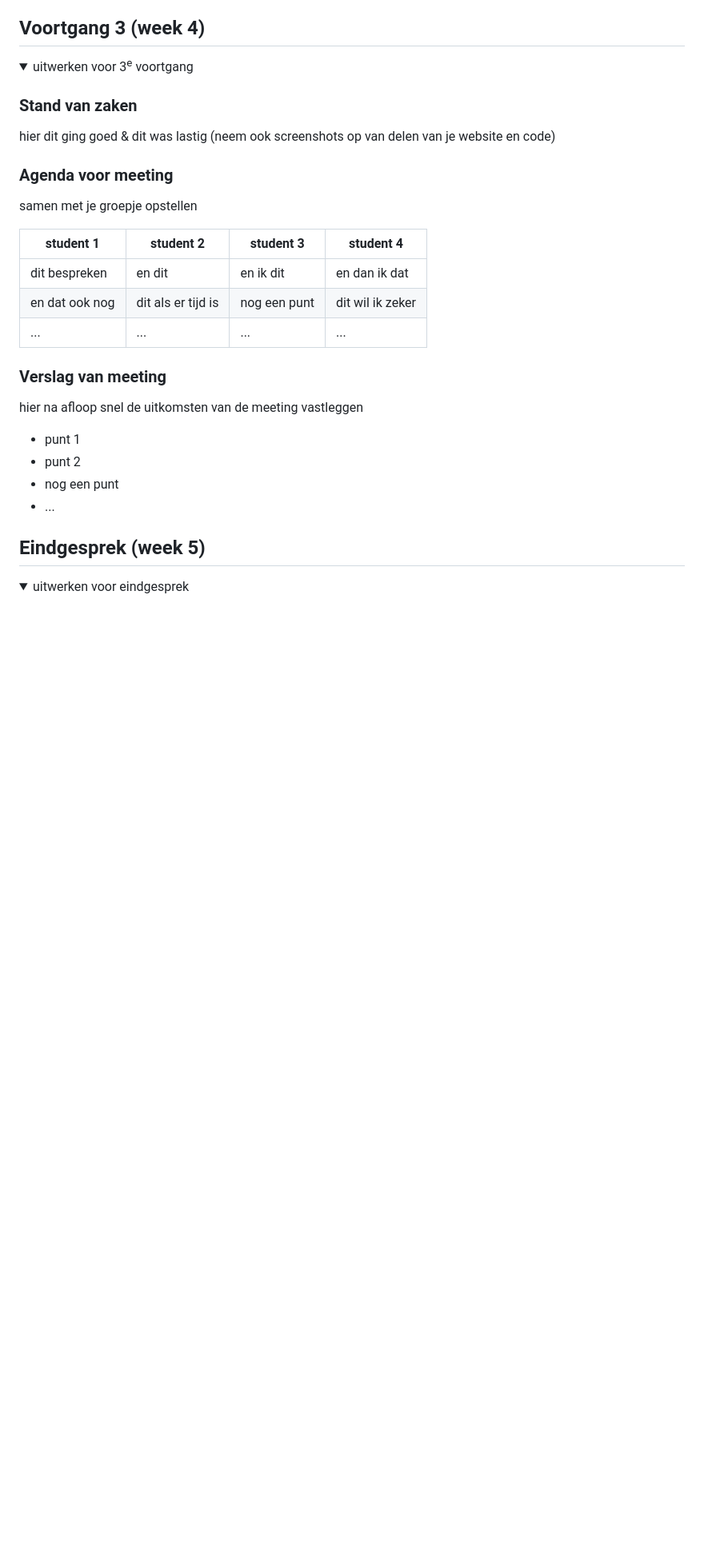
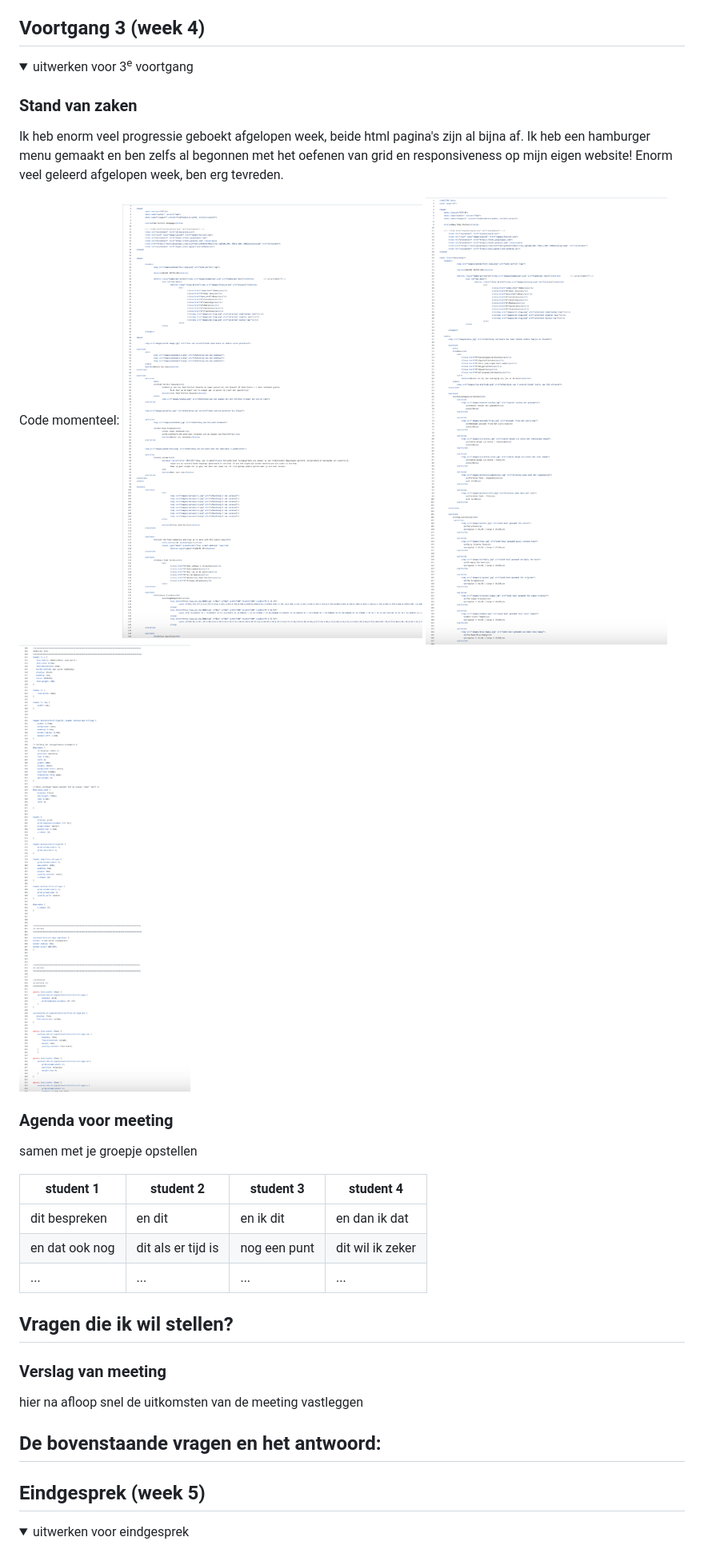
Before and after one commit to Samvdhoorn/FrontendDevelopementBlok1, a Markdown page: README.md, the part around the change. Shown: that part at 80% size. Drawn GitHub-style; pictures changed too: readme-images/voortgang2-css.png (added), readme-images/voortgang2-html.png (added), readme-images/voortgang2-menu.png (added); folded sections open; blank space fills up the shorter version.

Commit message:
readme bijna test

```diff
--- a/README.md
+++ b/README.md
@@ -215,7 +215,13 @@ De punten waarop Poké Perfect niet goed scoorde waren:
   <summary>uitwerken voor 3<sup>e</sup> voortgang</summary>
 
   ### Stand van zaken
-  hier dit ging goed & dit was lastig (neem ook screenshots op van delen van je website en code)
+  Ik heb enorm veel progressie geboekt afgelopen week, beide html pagina's zijn al bijna af. Ik heb een hamburger menu gemaakt en ben zelfs al begonnen met het oefenen van grid en responsiveness op mijn eigen website! Enorm veel geleerd afgelopen week, ben erg tevreden.
+
+  Code momenteel:
+  <img src="readme-images/voortgang2-html.png" width="375px" alt="html in week 4">
+  <img src="readme-images/voortgang2-menu.png" width="375px" alt="2e html in week 4">
+  <img src="readme-images/voortgang2-css.png" width="375px" alt="css in week 4">
+
 
 
   ### Agenda voor meeting
@@ -227,14 +233,14 @@ De punten waarop Poké Perfect niet goed scoorde waren:
   | en dat ook nog | dit als er tijd is | nog een punt | dit wil ik zeker |
   | ...            | ...                | ...          | ...              |
 
+Vragen die ik wil stellen?
+-
 
   ### Verslag van meeting
   hier na afloop snel de uitkomsten van de meeting vastleggen
 
-  - punt 1
-  - punt 2
-  - nog een punt
-  - ...
+  De bovenstaande vragen en het antwoord:
+  -
 
 </details>
 
```
